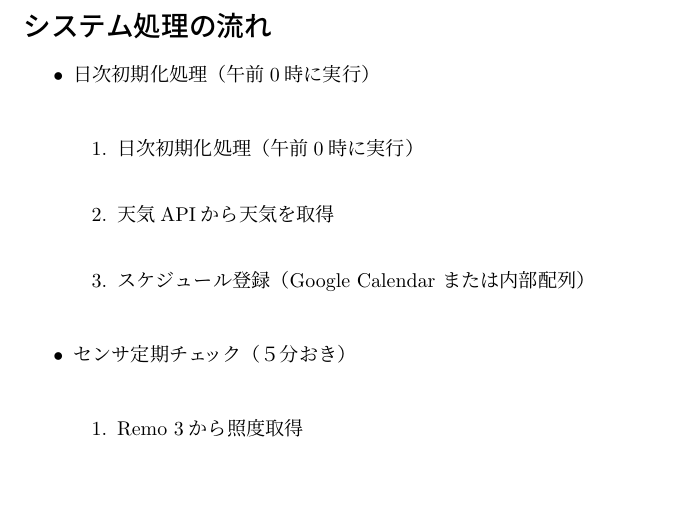
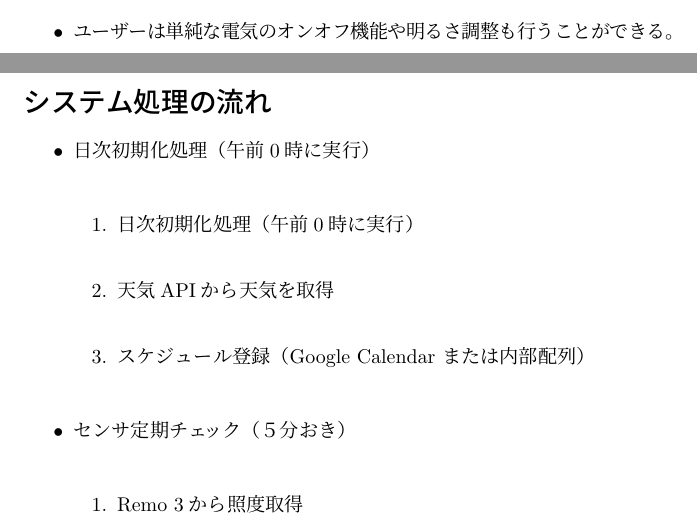
Before and after one commit to RUSAEXP1EMB2025/group15, a LaTeX document (design-document/design-document.tex): part of page 2 of 3 before the commit and two parts of pages 1 and 2 of 3 after it, the two joined at a grey line, cut at the place of the change, the shorter picture padded with empty space. Compiled offline with pLaTeX and dvipdfmx.

Commit message:
update document

```diff
--- a/design-document/design-document.tex
+++ b/design-document/design-document.tex
@@ -30,6 +30,7 @@
             \item 天気による日の出及び起床時に点灯する照明色変化（晴れ＝白、曇り＝青白、雨＝黄）\\
             \item 室内の輝度に応じて照明の明るさ自動調節\\
         \end{enumerate}
+    \item ユーザーは単純な電気のオンオフ機能や明るさ調整も行うことができる。
 \end{itemize}
 
 \section*{システム処理の流れ}
```
Also changed, not shown: design-document/design-document.pdf, 5 other files.
